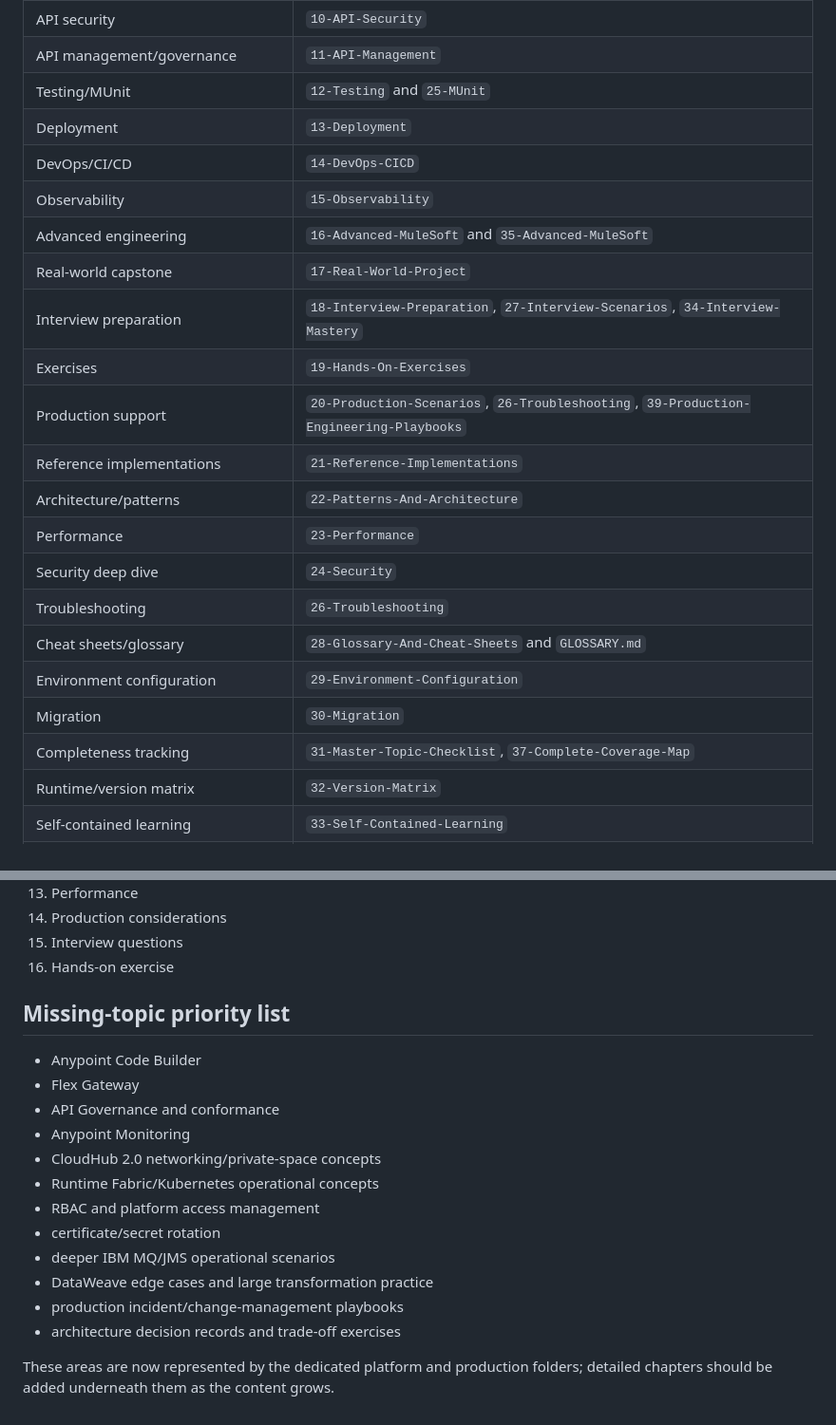
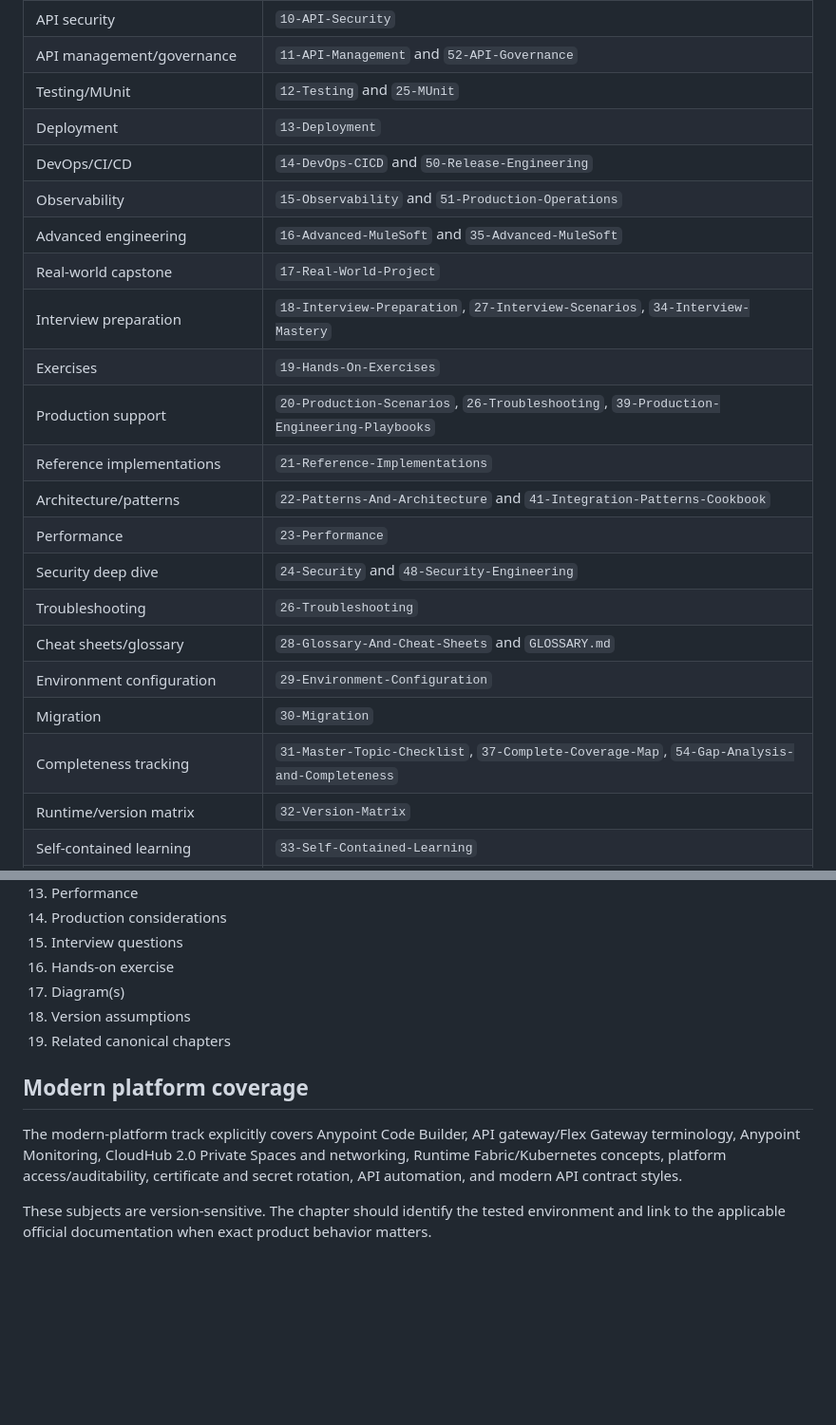
Before and after one commit to Narsing-s/mulesoft-end-to-end-guide, a Markdown page: TOPIC-INDEX.md, 2 parts joined by grey strips. Shown at 95% size. GitHub-like rendering; blank space fills up the shorter version.

```diff
--- a/TOPIC-INDEX.md
+++ b/TOPIC-INDEX.md
@@ -15,24 +15,24 @@ The repository is intentionally ordered from fundamentals to production engineer
 | Database | `08-Database-Integration` |
 | Enterprise integration/messaging | `09-Enterprise-Integration` |
 | API security | `10-API-Security` |
-| API management/governance | `11-API-Management` |
+| API management/governance | `11-API-Management` and `52-API-Governance` |
 | Testing/MUnit | `12-Testing` and `25-MUnit` |
 | Deployment | `13-Deployment` |
-| DevOps/CI/CD | `14-DevOps-CICD` |
-| Observability | `15-Observability` |
+| DevOps/CI/CD | `14-DevOps-CICD` and `50-Release-Engineering` |
+| Observability | `15-Observability` and `51-Production-Operations` |
 | Advanced engineering | `16-Advanced-MuleSoft` and `35-Advanced-MuleSoft` |
 | Real-world capstone | `17-Real-World-Project` |
 | Interview preparation | `18-Interview-Preparation`, `27-Interview-Scenarios`, `34-Interview-Mastery` |
 | Exercises | `19-Hands-On-Exercises` |
 | Production support | `20-Production-Scenarios`, `26-Troubleshooting`, `39-Production-Engineering-Playbooks` |
 | Reference implementations | `21-Reference-Implementations` |
-| Architecture/patterns | `22-Patterns-And-Architecture` |
+| Architecture/patterns | `22-Patterns-And-Architecture` and `41-Integration-Patterns-Cookbook` |
 | Performance | `23-Performance` |
-| Security deep dive | `24-Security` |
+| Security deep dive | `24-Security` and `48-Security-Engineering` |
 | Troubleshooting | `26-Troubleshooting` |
 | Cheat sheets/glossary | `28-Glossary-And-Cheat-Sheets` and `GLOSSARY.md` |
 | Environment configuration | `29-Environment-Configuration` |
 | Migration | `30-Migration` |
-| Completeness tracking | `31-Master-Topic-Checklist`, `37-Complete-Coverage-Map` |
+| Completeness tracking | `31-Master-Topic-Checklist`, `37-Complete-Coverage-Map`, `54-Gap-Analysis-and-Completeness` |
 | Runtime/version matrix | `32-Version-Matrix` |
 | Self-contained learning | `33-Self-Contained-Learning` |
@@ -62,20 +117,12 @@ Each substantial topic should follow:
 14. Production considerations
 15. Interview questions
 16. Hands-on exercise
+17. Diagram(s)
+18. Version assumptions
+19. Related canonical chapters
 
-## Missing-topic priority list
+## Modern platform coverage
 
-- Anypoint Code Builder
-- Flex Gateway
-- API Governance and conformance
-- Anypoint Monitoring
-- CloudHub 2.0 networking/private-space concepts
-- Runtime Fabric/Kubernetes operational concepts
-- RBAC and platform access management
-- certificate/secret rotation
-- deeper IBM MQ/JMS operational scenarios
-- DataWeave edge cases and large transformation practice
-- production incident/change-management playbooks
-- architecture decision records and trade-off exercises
+The modern-platform track explicitly covers Anypoint Code Builder, API gateway/Flex Gateway terminology, Anypoint Monitoring, CloudHub 2.0 Private Spaces and networking, Runtime Fabric/Kubernetes concepts, platform access/auditability, certificate and secret rotation, API automation, and modern API contract styles.
 
-These areas are now represented by the dedicated platform and production folders; detailed chapters should be added underneath them as the content grows.
+These subjects are version-sensitive. The chapter should identify the tested environment and link to the applicable official documentation when exact product behavior matters.
```
Also changed, not shown: other parts of TOPIC-INDEX.md (+56 -1 lines).
